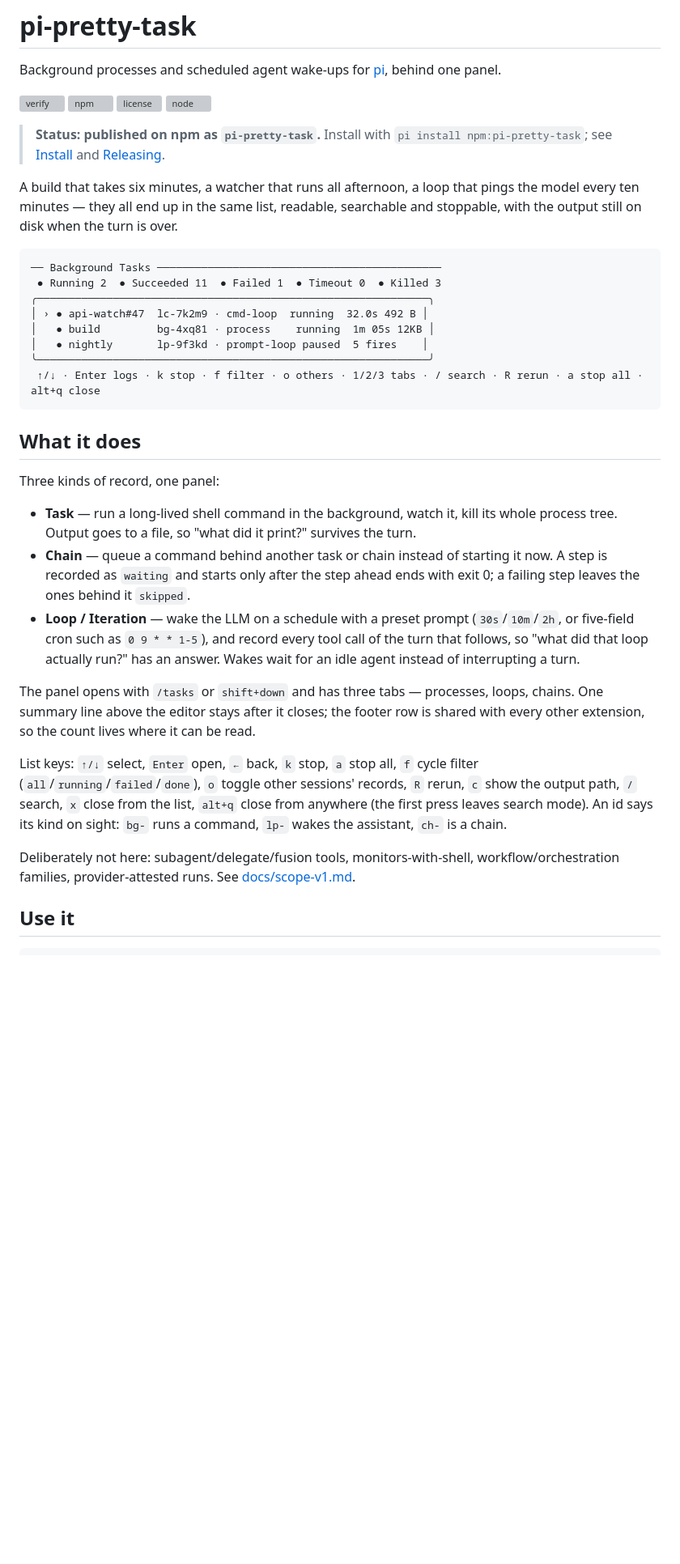
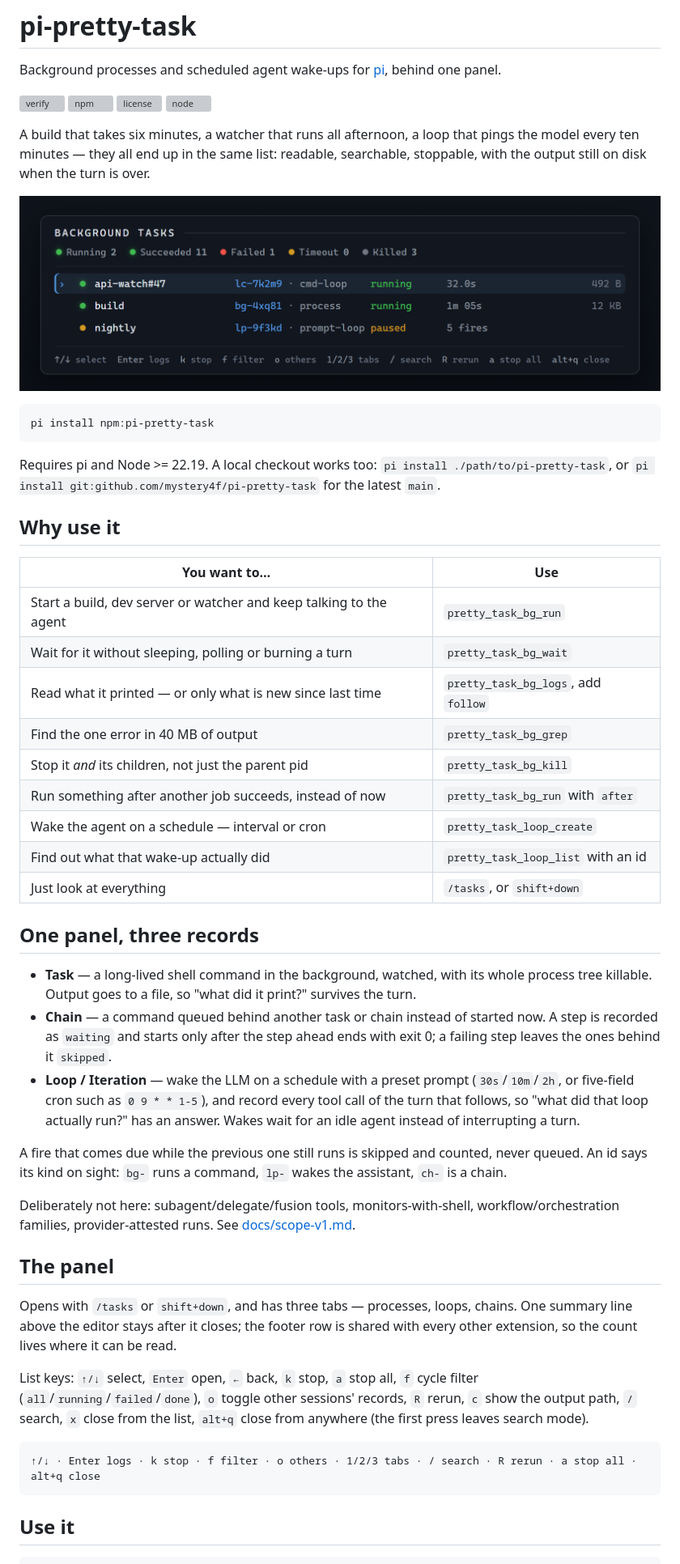
Before and after one commit to mystery4f/pi-pretty-task, a Markdown page: README.md, the part around one of its changes. Shown at 81% size. Drawn GitHub-style; pictures changed too: docs/preview.png (added); blank space fills up the shorter version; grey boxes are pictures that could not be loaded.

````diff
--- a/README.md
+++ b/README.md
@@ -7,34 +7,49 @@ Background processes and scheduled agent wake-ups for [pi](https://github.com/ea
 [![license](https://img.shields.io/npm/l/pi-pretty-task.svg)](LICENSE)
 ![node](https://img.shields.io/node/v/pi-pretty-task.svg)
 
-> **Status: published on npm as `pi-pretty-task`.** Install with `pi install npm:pi-pretty-task`; see [Install](#install) and [Releasing](#releasing).
+A build that takes six minutes, a watcher that runs all afternoon, a loop that pings the model every ten minutes — they all end up in the same list: readable, searchable, stoppable, with the output still on disk when the turn is over.
 
-A build that takes six minutes, a watcher that runs all afternoon, a loop that pings the model every ten minutes — they all end up in the same list, readable, searchable and stoppable, with the output still on disk when the turn is over.
+![The /tasks panel: one running cmd-loop, one running build, one paused prompt-loop](docs/preview.png)
+
+```bash
+pi install npm:pi-pretty-task
+```
+
+Requires pi and Node >= 22.19. A local checkout works too: `pi install ./path/to/pi-pretty-task`, or `pi install git:github.com/mystery4f/pi-pretty-task` for the latest `main`.
+
+## Why use it
+
+| You want to… | Use |
+|---|---|
+| Start a build, dev server or watcher and keep talking to the agent | `pretty_task_bg_run` |
+| Wait for it without sleeping, polling or burning a turn | `pretty_task_bg_wait` |
+| Read what it printed — or only what is new since last time | `pretty_task_bg_logs`, add `follow` |
+| Find the one error in 40 MB of output | `pretty_task_bg_grep` |
+| Stop it *and* its children, not just the parent pid | `pretty_task_bg_kill` |
+| Run something after another job succeeds, instead of now | `pretty_task_bg_run` with `after` |
+| Wake the agent on a schedule — interval or cron | `pretty_task_loop_create` |
+| Find out what that wake-up actually did | `pretty_task_loop_list` with an id |
+| Just look at everything | `/tasks`, or `shift+down` |
+
+## One panel, three records
+
+- **Task** — a long-lived shell command in the background, watched, with its whole process tree killable. Output goes to a file, so "what did it print?" survives the turn.
+- **Chain** — a command queued behind another task or chain instead of started now. A step is recorded as `waiting` and starts only after the step ahead ends with exit 0; a failing step leaves the ones behind it `skipped`.
+- **Loop / Iteration** — wake the LLM on a schedule with a preset prompt (`30s`/`10m`/`2h`, or five-field cron such as `0 9 * * 1-5`), and record every tool call of the turn that follows, so "what did that loop actually run?" has an answer. Wakes wait for an idle agent instead of interrupting a turn.
+
+A fire that comes due while the previous one still runs is skipped and counted, never queued. An id says its kind on sight: `bg-` runs a command, `lp-` wakes the assistant, `ch-` is a chain.
+
+Deliberately not here: subagent/delegate/fusion tools, monitors-with-shell, workflow/orchestration families, provider-attested runs. See [docs/scope-v1.md](docs/scope-v1.md).
+
+## The panel
+
+Opens with `/tasks` or `shift+down`, and has three tabs — processes, loops, chains. One summary line above the editor stays after it closes; the footer row is shared with every other extension, so the count lives where it can be read.
+
+List keys: `↑/↓` select, `Enter` open, `←` back, `k` stop, `a` stop all, `f` cycle filter (`all`/`running`/`failed`/`done`), `o` toggle other sessions' records, `R` rerun, `c` show the output path, `/` search, `x` close from the list, `alt+q` close from anywhere (the first press leaves search mode).
 
 ```text
-── Background Tasks ─────────────────────────────────────────────
- ● Running 2  ● Succeeded 11  ● Failed 1  ● Timeout 0  ● Killed 3
-╭──────────────────────────────────────────────────────────────╮
-│ › ● api-watch#47  lc-7k2m9 · cmd-loop  running  32.0s 492 B │
-│   ● build         bg-4xq81 · process    running  1m 05s 12KB │
-│   ● nightly       lp-9f3kd · prompt-loop paused  5 fires    │
-╰──────────────────────────────────────────────────────────────╯
- ↑/↓ · Enter logs · k stop · f filter · o others · 1/2/3 tabs · / search · R rerun · a stop all · alt+q close
+↑/↓ · Enter logs · k stop · f filter · o others · 1/2/3 tabs · / search · R rerun · a stop all · alt+q close
 ```
-
-## What it does
-
-Three kinds of record, one panel:
-
-- **Task** — run a long-lived shell command in the background, watch it, kill its whole process tree. Output goes to a file, so "what did it print?" survives the turn.
-- **Chain** — queue a command behind another task or chain instead of starting it now. A step is recorded as `waiting` and starts only after the step ahead ends with exit 0; a failing step leaves the ones behind it `skipped`.
-- **Loop / Iteration** — wake the LLM on a schedule with a preset prompt (`30s`/`10m`/`2h`, or five-field cron such as `0 9 * * 1-5`), and record every tool call of the turn that follows, so "what did that loop actually run?" has an answer. Wakes wait for an idle agent instead of interrupting a turn.
-
-The panel opens with `/tasks` or `shift+down` and has three tabs — processes, loops, chains. One summary line above the editor stays after it closes; the footer row is shared with every other extension, so the count lives where it can be read.
-
-List keys: `↑/↓` select, `Enter` open, `←` back, `k` stop, `a` stop all, `f` cycle filter (`all`/`running`/`failed`/`done`), `o` toggle other sessions' records, `R` rerun, `c` show the output path, `/` search, `x` close from the list, `alt+q` close from anywhere (the first press leaves search mode). An id says its kind on sight: `bg-` runs a command, `lp-` wakes the assistant, `ch-` is a chain.
-
-Deliberately not here: subagent/delegate/fusion tools, monitors-with-shell, workflow/orchestration families, provider-attested runs. See [docs/scope-v1.md](docs/scope-v1.md).
 
 ## Use it
 
````
Also changed, not shown: other parts of README.md (+4 -27 lines), docs/releasing.md (added, +36 -0 lines), 1 other file.
